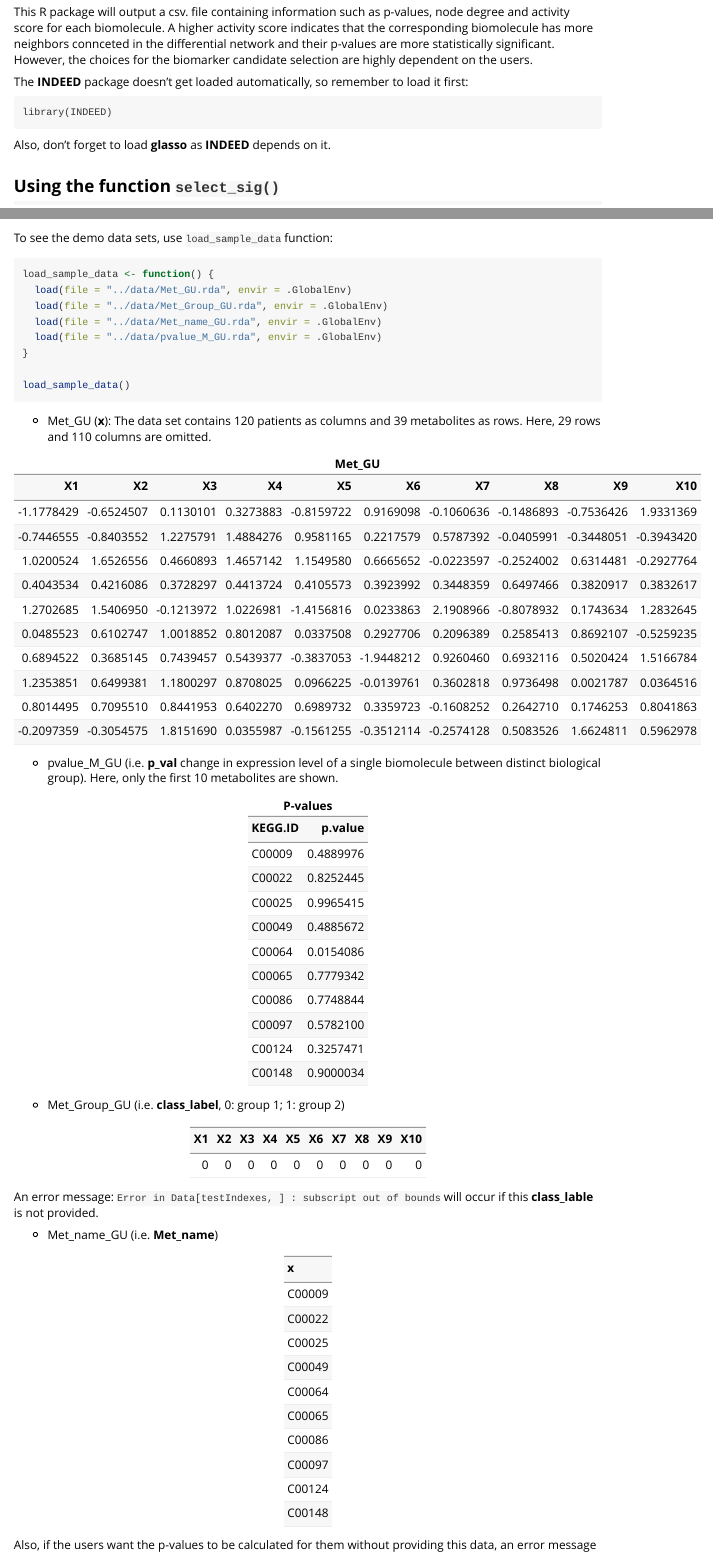
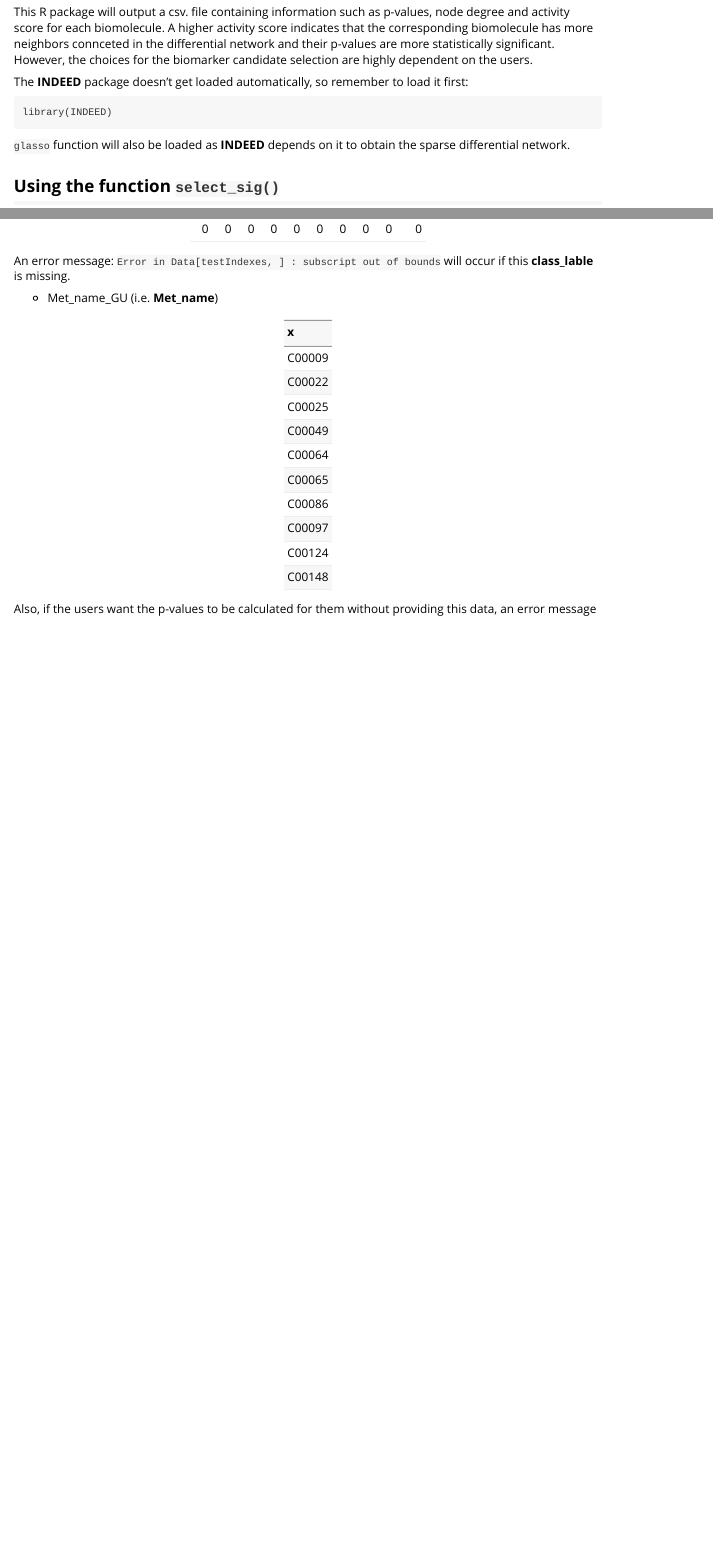
Before and after one commit to cx30/INDEED, an R Markdown document (vignettes/Introduction_to_INDEED.Rmd): the page in a window 1100 px wide, from 470 px down, and a second part further down, joined at a grey line. Rendered offline with R 4.5, knitr and Pandoc, with nearby package versions; some code elsewhere in the file could not run offline.

Commit message:
some changes on vignette

````diff
--- a/vignettes/Introduction_to_INDEED.Rmd
+++ b/vignettes/Introduction_to_INDEED.Rmd
@@ -28,7 +28,7 @@ The **INDEED** package doesn't get loaded automatically, so remember to load it
 ```
 library(INDEED)
 ```
-Also, don't forget to load **glasso** as **INDEED** depends on it.
+`glasso` function will also be loaded as **INDEED** depends on it to obtain the sparse differential network.
 
 
 ## Using the function `select_sig()`
@@ -203,17 +201,6 @@ There are more examples in the **More Examples** section below.
 
 
 ## Demo Data
-To see the demo data sets, use `load_sample_data` function:
-```{r, results='asis'}
-load_sample_data <- function() {
-  load(file = "../data/Met_GU.rda", envir = .GlobalEnv)
-  load(file = "../data/Met_Group_GU.rda", envir = .GlobalEnv)
-  load(file = "../data/Met_name_GU.rda", envir = .GlobalEnv)
-  load(file = "../data/pvalue_M_GU.rda", envir = .GlobalEnv)
-}
-
-load_sample_data()
-```
 
 - Met_GU (**x**): The data set contains 120 patients as columns and 39 metabolites as rows. Here, 29 rows and 110 columns are omitted.
 
@@ -233,21 +220,21 @@ p_val <- read.table("../inst/pvalue_M_GU.csv", sep = ",", header = TRUE)
 knitr::kable(head(p_val, 10), caption = "**P-values**")     # display only the first 10 metabolites associated with their p-values
 ```
 
-- Met_Group_GU (i.e. **class_label**, 0: group 1; 1: group 2)
+- Met_Group_GU (i.e. **class_label**, group 1:0; group 2:1)
 
 ```{r, echo=FALSE, results='asis'}
 
-load_sample_data()
+
 Met_Group_GU <- get("Met_Group_GU")[1:10]
 knitr::kable(Met_Group_GU)   # Displying the fisrt 10 data in Met_Group_GU
 ```
 
-An error message: `Error in Data[testIndexes, ] : subscript out of bounds` will occur if this **class_lable** is not provided.
+An error message: `Error in Data[testIndexes, ] : subscript out of bounds` will occur if this **class_lable** is missing.
 
 - Met_name_GU (i.e. **Met_name**)
 
 ```{r, echo=FALSE, results='asis'}
-load_sample_data()
+
 Met_name_GU <- get("Met_name_GU")[1:10]
 knitr::kable(Met_name_GU)     # Displying the fisrt 10 data in Met_name_GU
 ```
````
Also changed, not shown: vignettes/Introduction_to_INDEED.Rmd (6 more changed lines).
